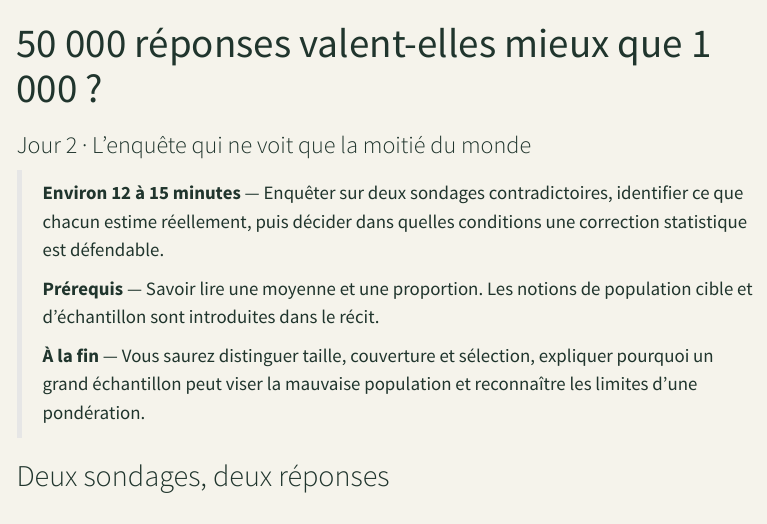
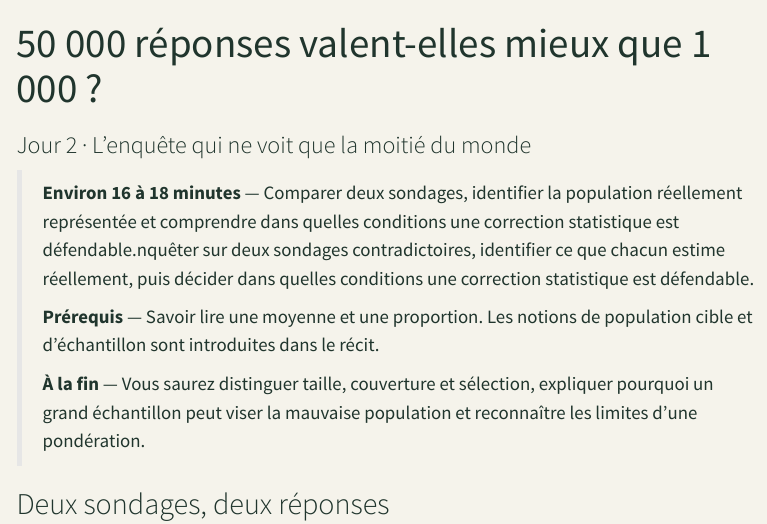
Before and after one commit to JM-Brun/knowledge-stories, a Quarto document (calendar/days/jour-02.qmd): the page in a window 1100 px wide, from its top. Rendered offline with R 4.5, knitr and Pandoc in place of Quarto, with nearby package versions; menus at the side of the page are left out.

Commit message:
Calibrate reading time for day 02

```diff
--- a/calendar/days/jour-02.qmd
+++ b/calendar/days/jour-02.qmd
@@ -4,7 +4,7 @@ subtitle: "Jour 2 · L'enquête qui ne voit que la moitié du monde"
 description: "Une enquête fictive montre pourquoi un échantillon massif peut décrire précisément la mauvaise population, et comment diagnostiquer les mécanismes de sélection."
 ---
 
-> **Environ 12 à 15 minutes** — Enquêter sur deux sondages contradictoires, identifier ce que chacun estime réellement, puis décider dans quelles conditions une correction statistique est défendable.
+> **Environ 16 à 18 minutes** — Comparer deux sondages, identifier la population réellement représentée et comprendre dans quelles conditions une correction statistique est défendable.nquêter sur deux sondages contradictoires, identifier ce que chacun estime réellement, puis décider dans quelles conditions une correction statistique est défendable.
 >
 > **Prérequis** — Savoir lire une moyenne et une proportion. Les notions de population cible et d'échantillon sont introduites dans le récit.
 >
```
